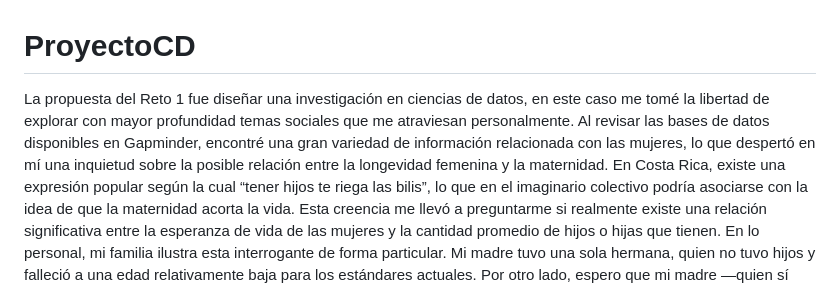
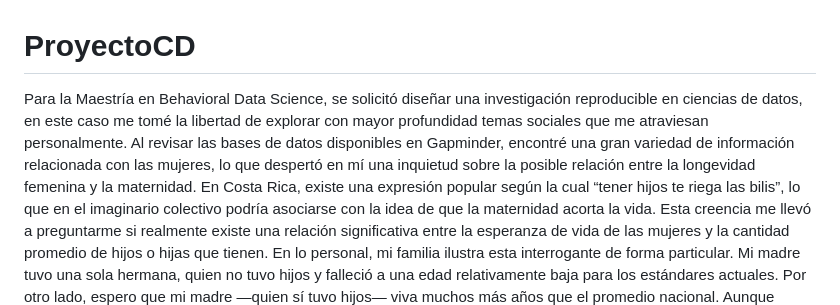
Before and after one commit to rosalia212/ProyectoCD, a Markdown page: README.md, the part around the change printed below. GitHub-like rendering.

```diff
--- a/README.md
+++ b/README.md
@@ -1,6 +1,6 @@
  # ProyectoCD
 
-La propuesta del Reto 1 fue diseñar una investigación en ciencias de datos, en este caso me tomé la libertad de explorar con mayor profundidad temas sociales que me atraviesan personalmente. Al revisar las bases de datos disponibles en Gapminder, encontré una gran variedad de información relacionada con las mujeres, lo que despertó en mí una inquietud sobre la posible relación entre la longevidad femenina y la maternidad.
+Para la Maestría en Behavioral Data Science, se solicitó diseñar una investigación reproducible en ciencias de datos, en este caso me tomé la libertad de explorar con mayor profundidad temas sociales que me atraviesan personalmente. Al revisar las bases de datos disponibles en Gapminder, encontré una gran variedad de información relacionada con las mujeres, lo que despertó en mí una inquietud sobre la posible relación entre la longevidad femenina y la maternidad.
 En Costa Rica, existe una expresión popular según la cual “tener hijos te riega las bilis”, lo que en el imaginario colectivo podría asociarse con la idea de que la maternidad acorta la vida. Esta creencia me llevó a preguntarme si realmente existe una relación significativa entre la esperanza de vida de las mujeres y la cantidad promedio de hijos o hijas que tienen.
 En lo personal, mi familia ilustra esta interrogante de forma particular. Mi madre tuvo una sola hermana, quien no tuvo hijos y falleció a una edad relativamente baja para los estándares actuales. Por otro lado, espero que mi madre —quien sí tuvo hijos— viva muchos más años que el promedio nacional. Aunque anecdótica, esta observación familiar me motivó a profundizar en la investigación científica sobre el tema.
 En el proceso, encontré tres estudios que llamaron mi atención. Vaupel (2001) plantea que podría existir una relación positiva entre el número de hijos y la longevidad en las mujeres, especialmente cuando el último parto ocurre a una edad avanzada. Por su parte, Zhang et al. (2023) afirman que las mujeres que tienen entre tres y cinco hijos tienden a vivir más tiempo, mientras que aquellas con uno o ningún hijo presentan una esperanza de vida más corta.
```
Also changed, not shown: other parts of README.md (+1 -0 lines).
